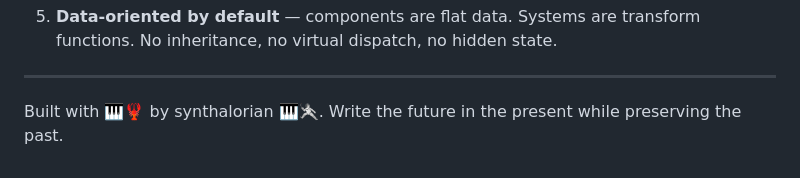
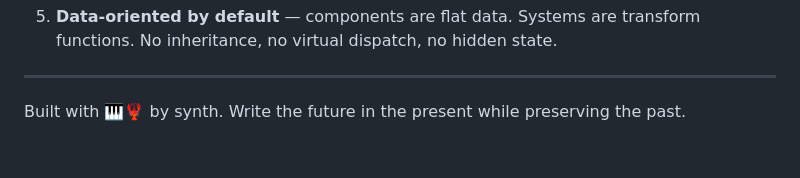
Before and after one commit to synthalorian/chronos-engine, a Markdown page: ROADMAP.md, the part around the change. GitHub-like rendering.

```diff
--- a/ROADMAP.md
+++ b/ROADMAP.md
@@ -607,4 +607,4 @@ cargo test --features full     # Should pass 906 tests
 
 ---
 
-Built with 🎹🦞 by synthalorian 🎹🤺. Write the future in the present while preserving the past.
+Built with 🎹🦞 by synth. Write the future in the present while preserving the past.
```
Also changed, not shown: README.md (+1 -1 lines).
